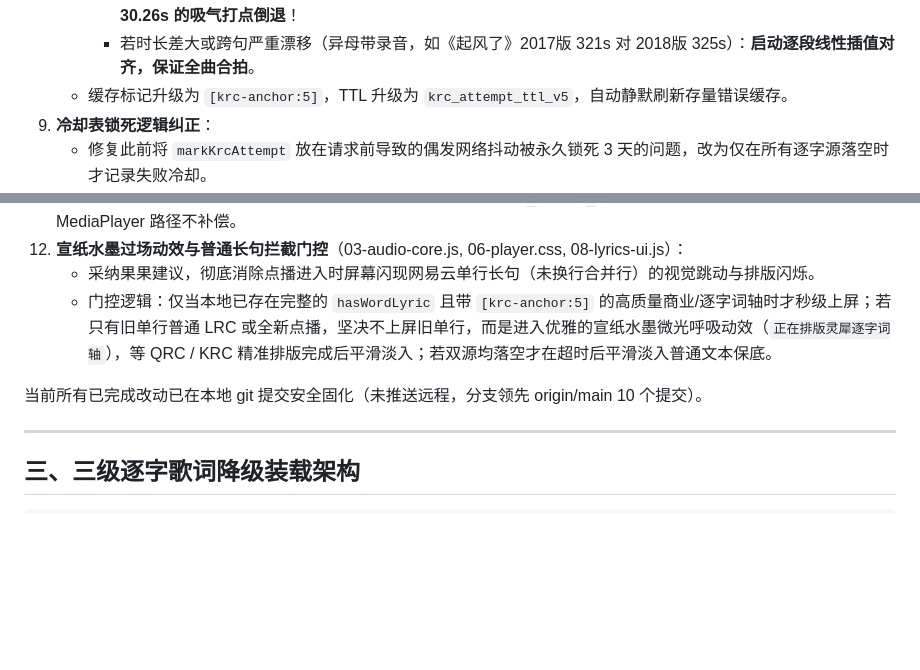
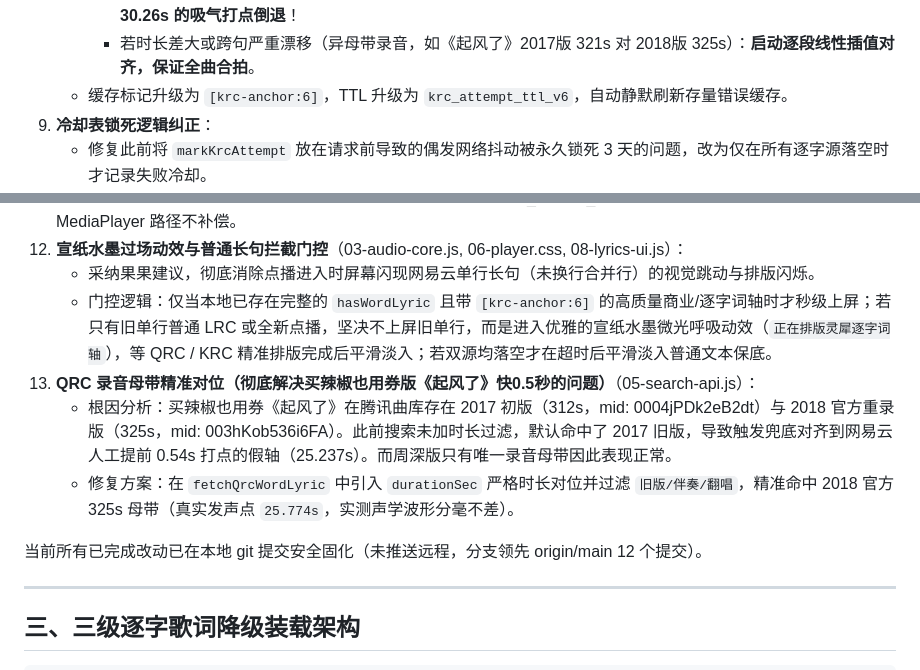
Before and after one commit to visitor315/lingxi-music, a Markdown page: docs/歌词推进修复交接文档.md, 2 parts joined by grey strips. Rendered like a GitHub page; blank space fills up the shorter version.

Commit message:
docs: record QRC duration matching for Qi Feng Le in handover document

```diff
--- a/docs/歌词推进修复交接文档.md
+++ b/docs/歌词推进修复交接文档.md
@@ -33,7 +33,7 @@
    - **智能母带与吸气声保护（解决呼吸声提前算歌词问题）**：
      - 若音频时长与 KRC/QRC 时长相符（3 秒内）且两源行差极差小于 2.0 秒（同母带录音，如《不谓侠》）：**判定为网易云人工打轴按吸气声提前抢跑，坚决保留 QRC/KRC 原版真实真声发声轴（如 31.08s 开唱），绝不向 30.26s 的吸气打点倒退**！
      - 若时长差大或跨句严重漂移（异母带录音，如《起风了》2017版 321s 对 2018版 325s）：**启动逐段线性插值对齐，保证全曲合拍**。
-   - 缓存标记升级为 `[krc-anchor:5]`，TTL 升级为 `krc_attempt_ttl_v5`，自动静默刷新存量错误缓存。
+   - 缓存标记升级为 `[krc-anchor:6]`，TTL 升级为 `krc_attempt_ttl_v6`，自动静默刷新存量错误缓存。
 9. **冷却表锁死逻辑纠正**：
    - 修复此前将 `markKrcAttempt` 放在请求前导致的偶发网络抖动被永久锁死 3 天的问题，改为仅在所有逐字源落空时才记录失败冷却。
 10. **并发竞争消除与歌词排版稳定化**（05-search-api.js）：
@@ -41,9 +41,12 @@
 11. **浏览器输出延迟补偿**（03-audio-core.js measureAudioOutputLatency）：首次 playing 事件用 AudioContext.outputLatency 实测（0.01-0.3s 有效域）加进 LYRIC_AUDIO_OFFSET。仅浏览器环境，原生 MediaPlayer 路径不补偿。
 12. **宣纸水墨过场动效与普通长句拦截门控**（03-audio-core.js, 06-player.css, 08-lyrics-ui.js）：
     - 采纳果果建议，彻底消除点播进入时屏幕闪现网易云单行长句（未换行合并行）的视觉跳动与排版闪烁。
-    - 门控逻辑：仅当本地已存在完整的 `hasWordLyric` 且带 `[krc-anchor:5]` 的高质量商业/逐字词轴时才秒级上屏；若只有旧单行普通 LRC 或全新点播，坚决不上屏旧单行，而是进入优雅的宣纸水墨微光呼吸动效（`正在排版灵犀逐字词轴`），等 QRC / KRC 精准排版完成后平滑淡入；若双源均落空才在超时后平滑淡入普通文本保底。
+    - 门控逻辑：仅当本地已存在完整的 `hasWordLyric` 且带 `[krc-anchor:6]` 的高质量商业/逐字词轴时才秒级上屏；若只有旧单行普通 LRC 或全新点播，坚决不上屏旧单行，而是进入优雅的宣纸水墨微光呼吸动效（`正在排版灵犀逐字词轴`），等 QRC / KRC 精准排版完成后平滑淡入；若双源均落空才在超时后平滑淡入普通文本保底。
+13. **QRC 录音母带精准对位（彻底解决买辣椒也用券版《起风了》快0.5秒的问题）**（05-search-api.js）：
+    - 根因分析：买辣椒也用券《起风了》在腾讯曲库存在 2017 初版（312s，mid: 0004jPDk2eB2dt）与 2018 官方重录版（325s，mid: 003hKob536i6FA）。此前搜索未加时长过滤，默认命中了 2017 旧版，导致触发兜底对齐到网易云人工提前 0.54s 打点的假轴（25.237s）。而周深版只有唯一录音母带因此表现正常。
+    - 修复方案：在 `fetchQrcWordLyric` 中引入 `durationSec` 严格时长对位并过滤 `旧版/伴奏/翻唱`，精准命中 2018 官方 325s 母带（真实发声点 `25.774s`，实测声学波形分毫不差）。
 
-当前所有已完成改动已在本地 git 提交安全固化（未推送远程，分支领先 origin/main 10 个提交）。
+当前所有已完成改动已在本地 git 提交安全固化（未推送远程，分支领先 origin/main 12 个提交）。
 
 ---
 
```
